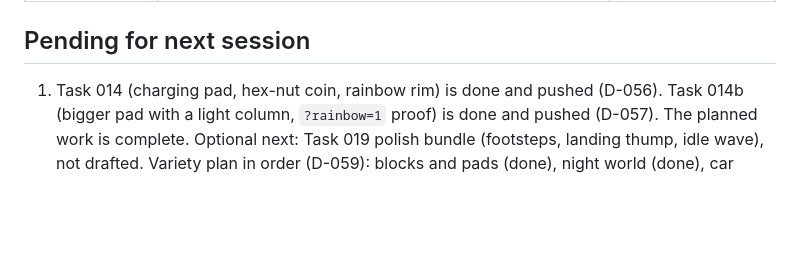
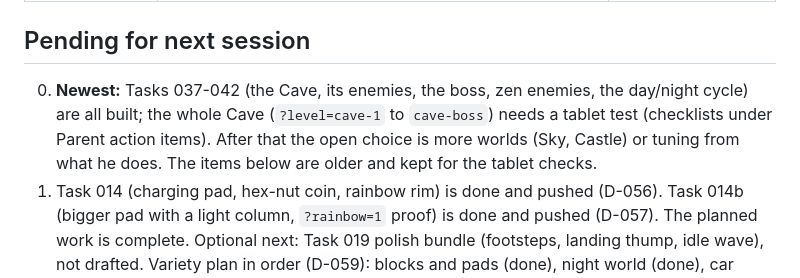
Before and after one commit to ajayc07/games, a Markdown page: docs/PROGRESS.md, the part around the change. Rendered like a GitHub page; blank space fills up the shorter version.

Commit message:
task-040: docs follow-up

```diff
--- a/docs/PROGRESS.md
+++ b/docs/PROGRESS.md
@@ -61,6 +61,7 @@ Everything through Task 011 and the docs trim is pushed to `origin/main`; Tasks
 | post-plan (nothing starts without the parent's say-so) | Tablet test of Grass 5-6, parent view and Practice (basic pass worked 2026-10-25); unique per-colour traits, surprise map dot, polish bundle (Task 019: footsteps, landing thump, idle wave), left/right target mode, gentle auto-difficulty, weather skins (docs/IDEAS.md); git-history rewrite; more worlds (Cave, Sky, Castle) | Open |
 
 ## Pending for next session
+0. **Newest:** Tasks 037-042 (the Cave, its enemies, the boss, zen enemies, the day/night cycle) are all built; the whole Cave (`?level=cave-1` to `cave-boss`) needs a tablet test (checklists under Parent action items). After that the open choice is more worlds (Sky, Castle) or tuning from what he does. The items below are older and kept for the tablet checks.
 1. Task 014 (charging pad, hex-nut coin, rainbow rim) is done and pushed (D-056). Task 014b (bigger pad with a light column, `?rainbow=1` proof) is done and pushed (D-057). The planned work is complete.
    Optional next: Task 019 polish bundle (footsteps, landing thump, idle wave), not drafted. Variety plan in order (D-059): blocks and pads (done), night world (done), car power-up (done, D-061), magnet and rocket boots (done, D-062).
    Parent housekeeping: stop the Vite dev server still running on port 5173 (D-054, D-056).
```
Also changed, not shown: 1 other file.
